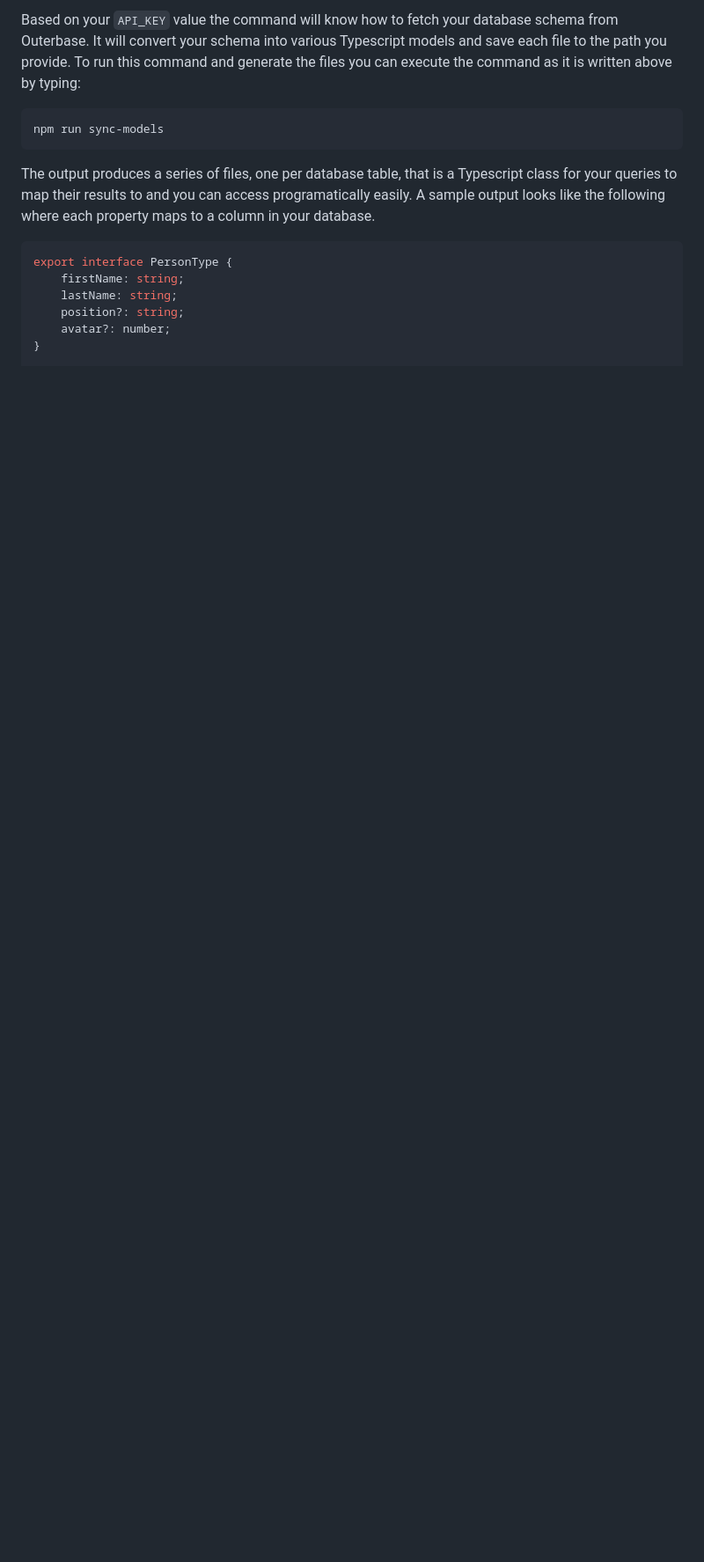
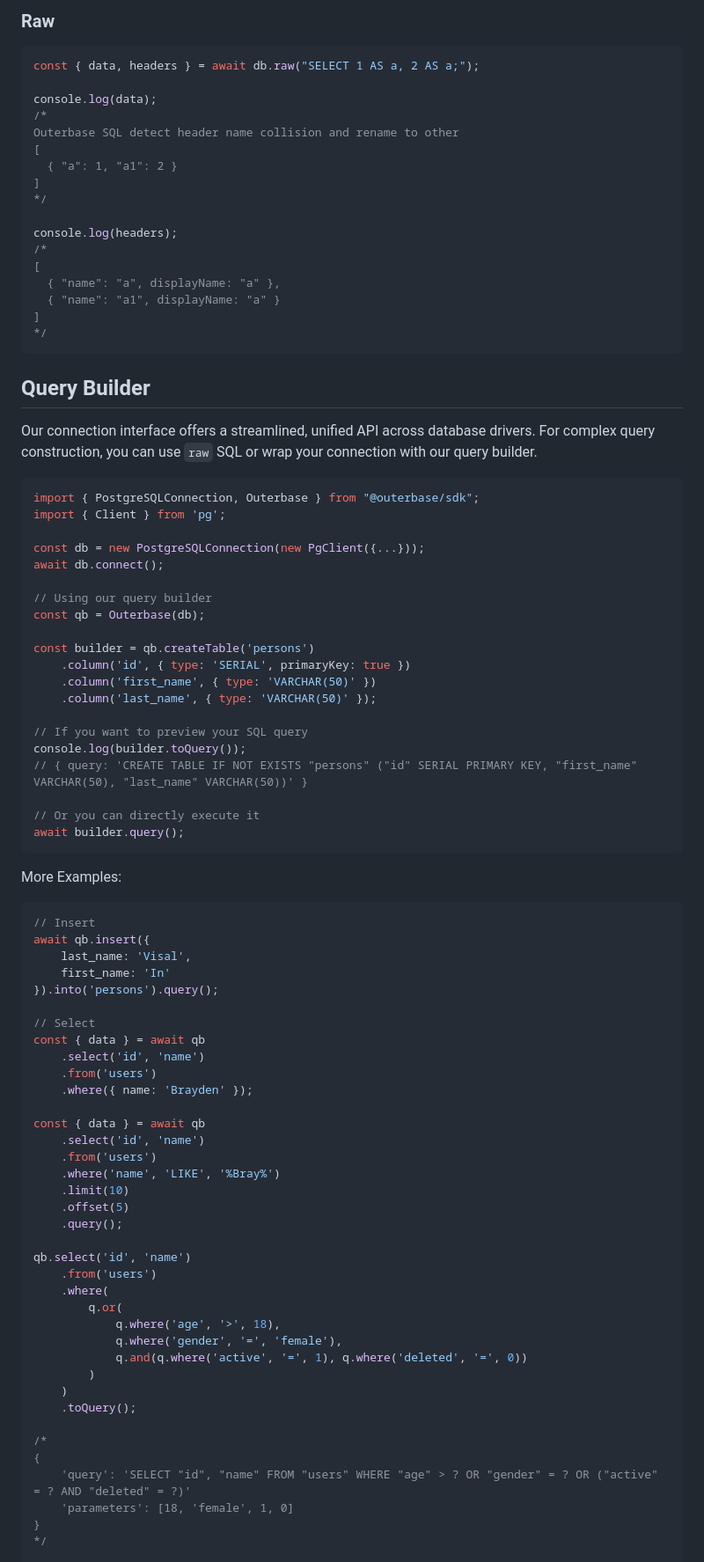
Before and after one commit to outerbase/sdk, a Markdown page: README.md, the part around one of its changes. Shown at 88% size. GitHub-like rendering; blank space fills up the shorter version.

````diff
--- a/README.md
+++ b/README.md
@@ -178,18 +186,92 @@ To get started first add the following to your `package.json` file:
 ```
 
-Based on your `API_KEY` value the command will know how to fetch your database schema from Outerbase. It will convert your schema into various Typescript models and save each file to the path you provide. To run this command and generate the files you can execute the command as it is written above by typing:
+### Raw
 
-```
-npm run sync-models
+```typescript
+const { data, headers } = await db.raw("SELECT 1 AS a, 2 AS a;");
+
+console.log(data);
+/*
+Outerbase SQL detect header name collision and rename to other
+[
+  { "a": 1, "a1": 2 }
+]
+*/
+
+console.log(headers);
+/*
+[
+  { "name": "a", displayName: "a" },
+  { "name": "a1", displayName: "a" }
+]
+*/
 ```
 
-The output produces a series of files, one per database table, that is a Typescript class for your queries to map their results to and you can access programatically easily. A sample output looks like the following where each property maps to a column in your database.
+## Query Builder
 
-```ts
-export interface PersonType {
-    firstName: string;
-    lastName: string;
-    position?: string;
-    avatar?: number;
+Our connection interface offers a streamlined, unified API across database drivers. For complex query construction, you can use `raw` SQL or wrap your connection with our query builder.
+
+```typescript
+import { PostgreSQLConnection, Outerbase } from "@outerbase/sdk";
+import { Client } from 'pg';
+
+const db = new PostgreSQLConnection(new PgClient({...}));
+await db.connect();
+
+// Using our query builder
+const qb = Outerbase(db);
+
+const builder = qb.createTable('persons')
+    .column('id', { type: 'SERIAL', primaryKey: true })
+    .column('first_name', { type: 'VARCHAR(50)' })
+    .column('last_name', { type: 'VARCHAR(50)' });
+
+// If you want to preview your SQL query
+console.log(builder.toQuery());
+// { query: 'CREATE TABLE IF NOT EXISTS "persons" ("id" SERIAL PRIMARY KEY, "first_name" VARCHAR(50), "last_name" VARCHAR(50))' }
+
+// Or you can directly execute it
+await builder.query();
+```
+
+More Examples:
+
+```typescript
+// Insert
+await qb.insert({
+    last_name: 'Visal',
+    first_name: 'In'
+}).into('persons').query();
+
+// Select
+const { data } = await qb
+    .select('id', 'name')
+    .from('users')
+    .where({ name: 'Brayden' });
+
+const { data } = await qb
+    .select('id', 'name')
+    .from('users')
+    .where('name', 'LIKE', '%Bray%')
+    .limit(10)
+    .offset(5)
+    .query();
+
+qb.select('id', 'name')
+    .from('users')
+    .where(
+        q.or(
+            q.where('age', '>', 18),
+            q.where('gender', '=', 'female'),
+            q.and(q.where('active', '=', 1), q.where('deleted', '=', 0))
+        )
+    )
+    .toQuery();
+
+/*
+{
+    'query': 'SELECT "id", "name" FROM "users" WHERE "age" > ? OR "gender" = ? OR ("active" = ? AND "deleted" = ?)'
+    'parameters': [18, 'female', 1, 0]
 }
+*/
 
````
Also changed, not shown: other parts of README.md (+120 -117 lines).
